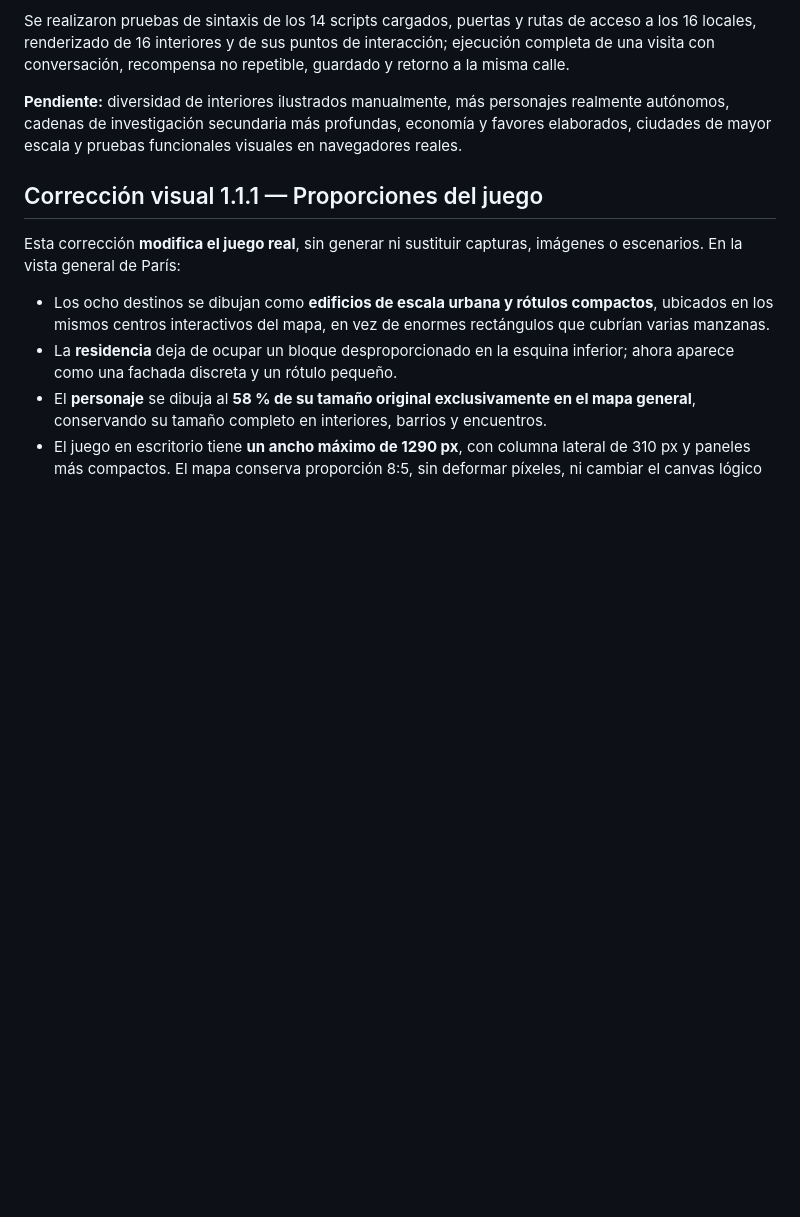
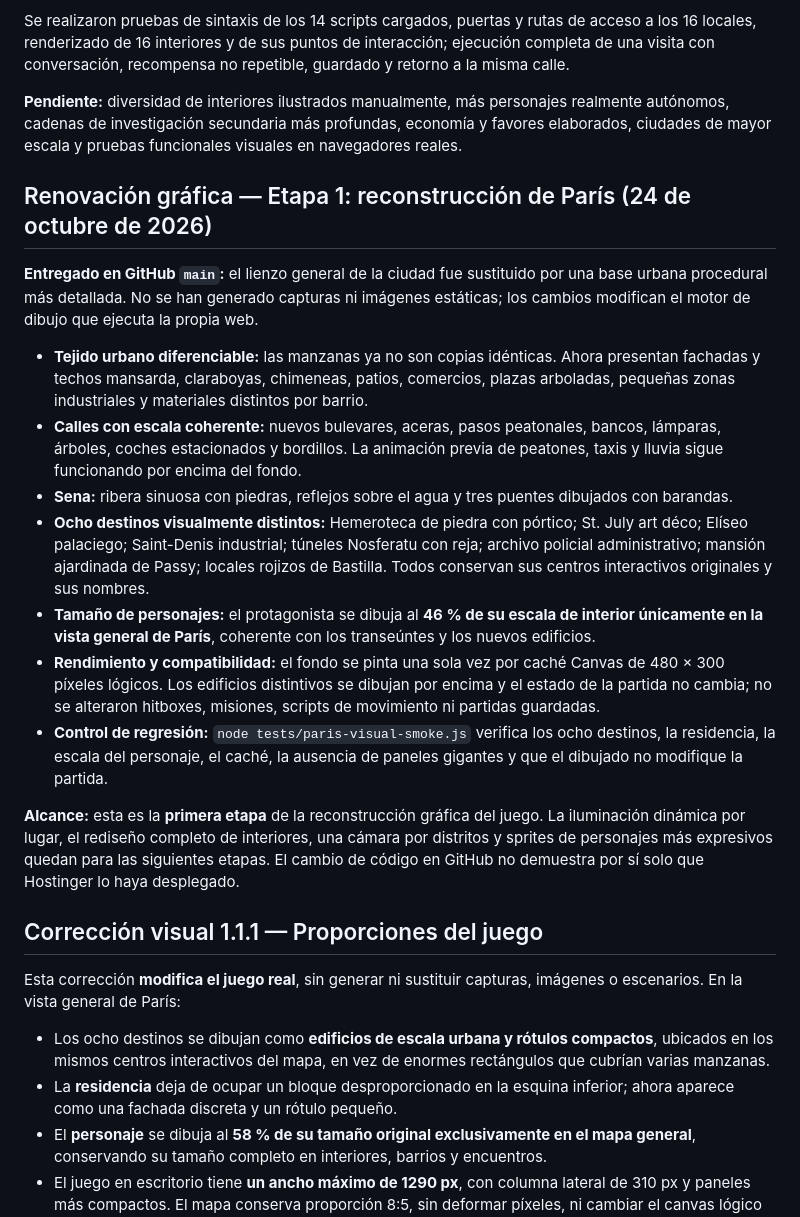
Before and after one commit to gustavothinkinfinite-stack/zombie, a Markdown page: README.md, the part around the change. Drawn GitHub-style; blank space fills up the shorter version.

Commit message:
docs(visual): document Paris urban art stage one, architecture, caching and smoke tests

```diff
--- a/README.md
+++ b/README.md
@@ -221,6 +221,20 @@ Se realizaron pruebas de sintaxis de los 14 scripts cargados, puertas y rutas de
 
 **Pendiente:** diversidad de interiores ilustrados manualmente, más personajes realmente autónomos, cadenas de investigación secundaria más profundas, economía y favores elaborados, ciudades de mayor escala y pruebas funcionales visuales en navegadores reales.
 
+
+## Renovación gráfica — Etapa 1: reconstrucción de París (24 de octubre de 2026)
+
+**Entregado en GitHub `main`:** el lienzo general de la ciudad fue sustituido por una base urbana procedural más detallada. No se han generado capturas ni imágenes estáticas; los cambios modifican el motor de dibujo que ejecuta la propia web.
+
+- **Tejido urbano diferenciable:** las manzanas ya no son copias idénticas. Ahora presentan fachadas y techos mansarda, claraboyas, chimeneas, patios, comercios, plazas arboladas, pequeñas zonas industriales y materiales distintos por barrio.
+- **Calles con escala coherente:** nuevos bulevares, aceras, pasos peatonales, bancos, lámparas, árboles, coches estacionados y bordillos. La animación previa de peatones, taxis y lluvia sigue funcionando por encima del fondo.
+- **Sena:** ribera sinuosa con piedras, reflejos sobre el agua y tres puentes dibujados con barandas.
+- **Ocho destinos visualmente distintos:** Hemeroteca de piedra con pórtico; St. July art déco; Elíseo palaciego; Saint-Denis industrial; túneles Nosferatu con reja; archivo policial administrativo; mansión ajardinada de Passy; locales rojizos de Bastilla. Todos conservan sus centros interactivos originales y sus nombres.
+- **Tamaño de personajes:** el protagonista se dibuja al **46 % de su escala de interior únicamente en la vista general de París**, coherente con los transeúntes y los nuevos edificios.
+- **Rendimiento y compatibilidad:** el fondo se pinta una sola vez por caché Canvas de 480 × 300 píxeles lógicos. Los edificios distintivos se dibujan por encima y el estado de la partida no cambia; no se alteraron hitboxes, misiones, scripts de movimiento ni partidas guardadas.
+- **Control de regresión:** `node tests/paris-visual-smoke.js` verifica los ocho destinos, la residencia, la escala del personaje, el caché, la ausencia de paneles gigantes y que el dibujado no modifique la partida.
+
+**Alcance:** esta es la **primera etapa** de la reconstrucción gráfica del juego. La iluminación dinámica por lugar, el rediseño completo de interiores, una cámara por distritos y sprites de personajes más expresivos quedan para las siguientes etapas. El cambio de código en GitHub no demuestra por sí solo que Hostinger lo haya desplegado.
 
 ## Corrección visual 1.1.1 — Proporciones del juego
 
```
